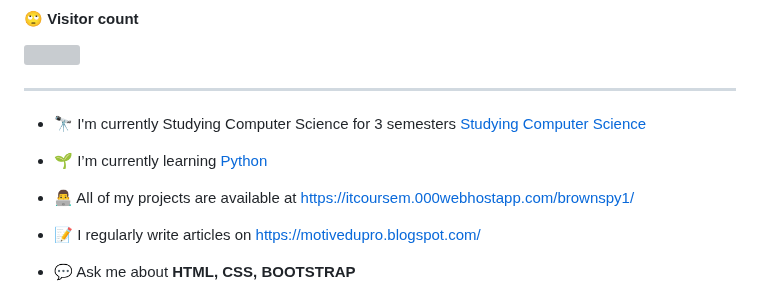
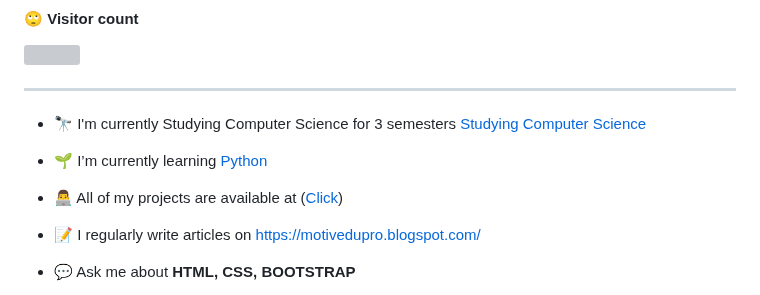
Before and after one commit to brownspy1/brownspy1, a Markdown page: README.md, the part around the change. Drawn GitHub-style; grey boxes are pictures that could not be loaded.

```diff
--- a/README.md
+++ b/README.md
@@ -9,7 +9,7 @@
 
 - 🌱 I’m currently learning [Python](https://www.beecrowd.com.br/judge/en/profile/896985)
 
-- 👨‍💻 All of my projects are available at [https://itcoursem.000webhostapp.com/brownspy1/](https://itcoursem.000webhostapp.com/brownspy1/)
+- 👨‍💻 All of my projects are available at ([Click](https://brownspy1.github.io/brownspy1/))
 
 - 📝 I regularly write articles on [https://motivedupro.blogspot.com/](https://motivedupro.blogspot.com/)
 
```
